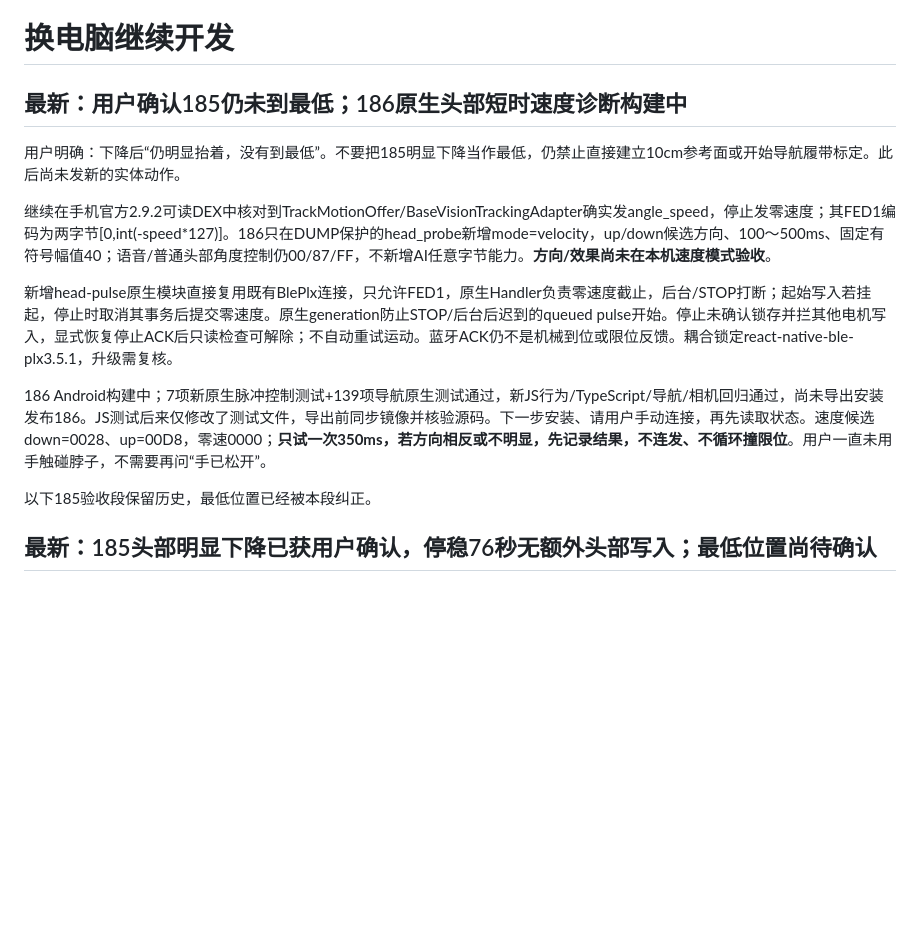
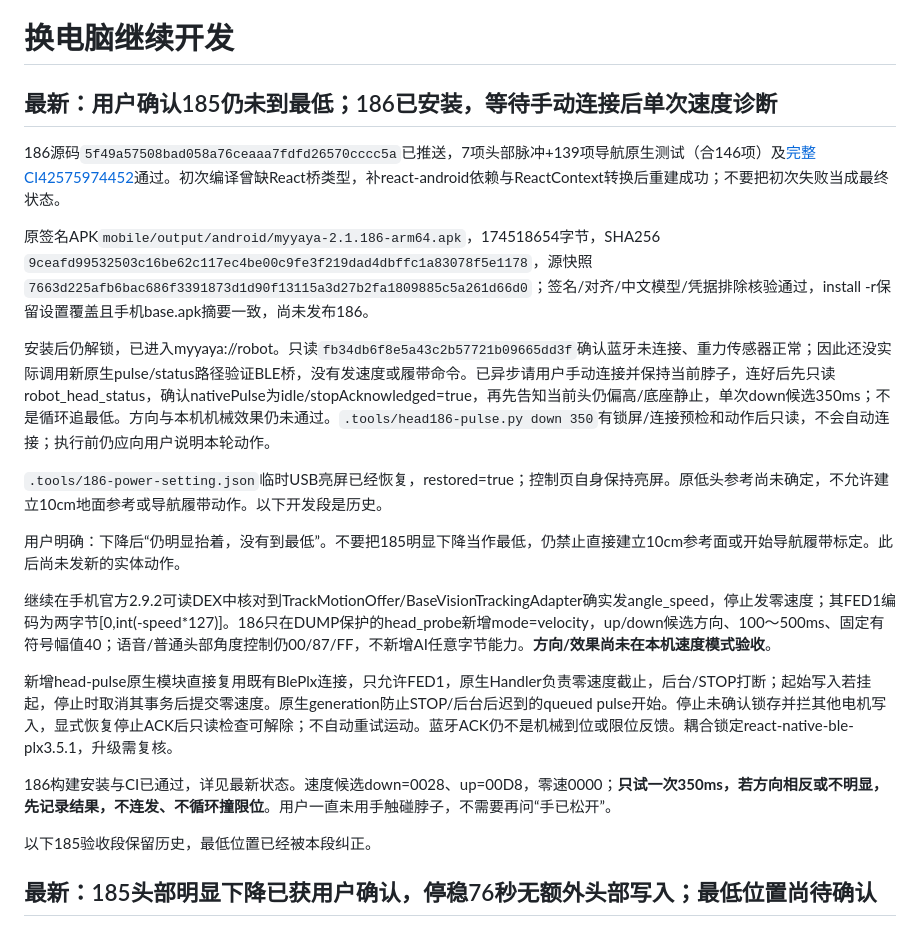
Before and after one commit to mypengpengli/myyaya, a Markdown page: docs/CONTINUE-DEVELOPMENT.md, the part around the change. Drawn GitHub-style; blank space fills up the shorter version.

Commit message:
docs: record 186 native head pulse build and pending hardware trial

```diff
--- a/docs/CONTINUE-DEVELOPMENT.md
+++ b/docs/CONTINUE-DEVELOPMENT.md
@@ -1,6 +1,14 @@
 # 换电脑继续开发
 
-## 最新：用户确认185仍未到最低；186原生头部短时速度诊断构建中
+## 最新：用户确认185仍未到最低；186已安装，等待手动连接后单次速度诊断
+
+186源码`5f49a57508bad058a76ceaaa7fdfd26570cccc5a`已推送，7项头部脉冲+139项导航原生测试（合146项）及[完整CI42575974452](https://github.com/mypengpengli/myyaya/actions/runs/42575974452)通过。初次编译曾缺React桥类型，补react-android依赖与ReactContext转换后重建成功；不要把初次失败当成最终状态。
+
+原签名APK`mobile/output/android/myyaya-2.1.186-arm64.apk`，174518654字节，SHA256 `9ceafd99532503c16be62c117ec4be00c9fe3f219dad4dbffc1a83078f5e1178`，源快照`7663d225afb6bac686f3391873d1d90f13115a3d27b2fa1809885c5a261d66d0`；签名/对齐/中文模型/凭据排除核验通过，install -r保留设置覆盖且手机base.apk摘要一致，尚未发布186。
+
+安装后仍解锁，已进入myyaya://robot。只读`fb34db6f8e5a43c2b57721b09665dd3f`确认蓝牙未连接、重力传感器正常；因此还没实际调用新原生pulse/status路径验证BLE桥，没有发速度或履带命令。已异步请用户手动连接并保持当前脖子，连好后先只读robot_head_status，确认nativePulse为idle/stopAcknowledged=true，再先告知当前头仍偏高/底座静止，单次down候选350ms；不是循环追最低。方向与本机机械效果仍未通过。`.tools/head186-pulse.py down 350`有锁屏/连接预检和动作后只读，不会自动连接；执行前仍应向用户说明本轮动作。
+
+`.tools/186-power-setting.json`临时USB亮屏已经恢复，restored=true；控制页自身保持亮屏。原低头参考尚未确定，不允许建立10cm地面参考或导航履带动作。以下开发段是历史。
 
 用户明确：下降后“仍明显抬着，没有到最低”。不要把185明显下降当作最低，仍禁止直接建立10cm参考面或开始导航履带标定。此后尚未发新的实体动作。
 
@@ -8,7 +16,7 @@
 
 新增head-pulse原生模块直接复用既有BlePlx连接，只允许FED1，原生Handler负责零速度截止，后台/STOP打断；起始写入若挂起，停止时取消其事务后提交零速度。原生generation防止STOP/后台后迟到的queued pulse开始。停止未确认锁存并拦其他电机写入，显式恢复停止ACK后只读检查可解除；不自动重试运动。蓝牙ACK仍不是机械到位或限位反馈。耦合锁定react-native-ble-plx3.5.1，升级需复核。
 
-186 Android构建中；7项新原生脉冲控制测试+139项导航原生测试通过，新JS行为/TypeScript/导航/相机回归通过，尚未导出安装发布186。JS测试后来仅修改了测试文件，导出前同步镜像并核验源码。下一步安装、请用户手动连接，再先读取状态。速度候选down=0028、up=00D8，零速0000；**只试一次350ms，若方向相反或不明显，先记录结果，不连发、不循环撞限位**。用户一直未用手触碰脖子，不需要再问“手已松开”。
+186构建安装与CI已通过，详见最新状态。速度候选down=0028、up=00D8，零速0000；**只试一次350ms，若方向相反或不明显，先记录结果，不连发、不循环撞限位**。用户一直未用手触碰脖子，不需要再问“手已松开”。
 
 以下185验收段保留历史，最低位置已经被本段纠正。
 
```
Also changed, not shown: docs/LOOI-HEAD-FEEDBACK-RESEARCH.md (+1 -1 lines), docs/PHONE-CHECK-2026-11-09.md (+8 -0 lines).
